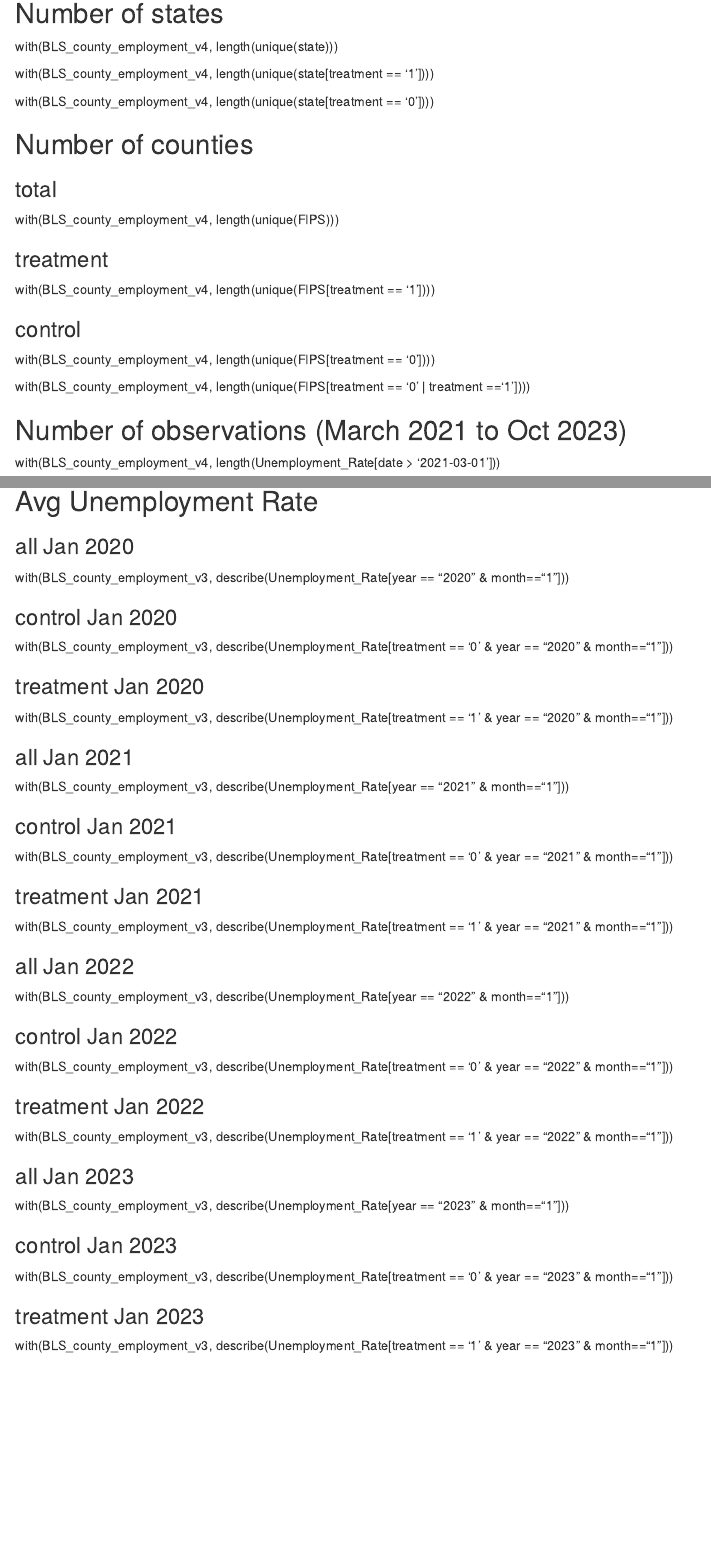
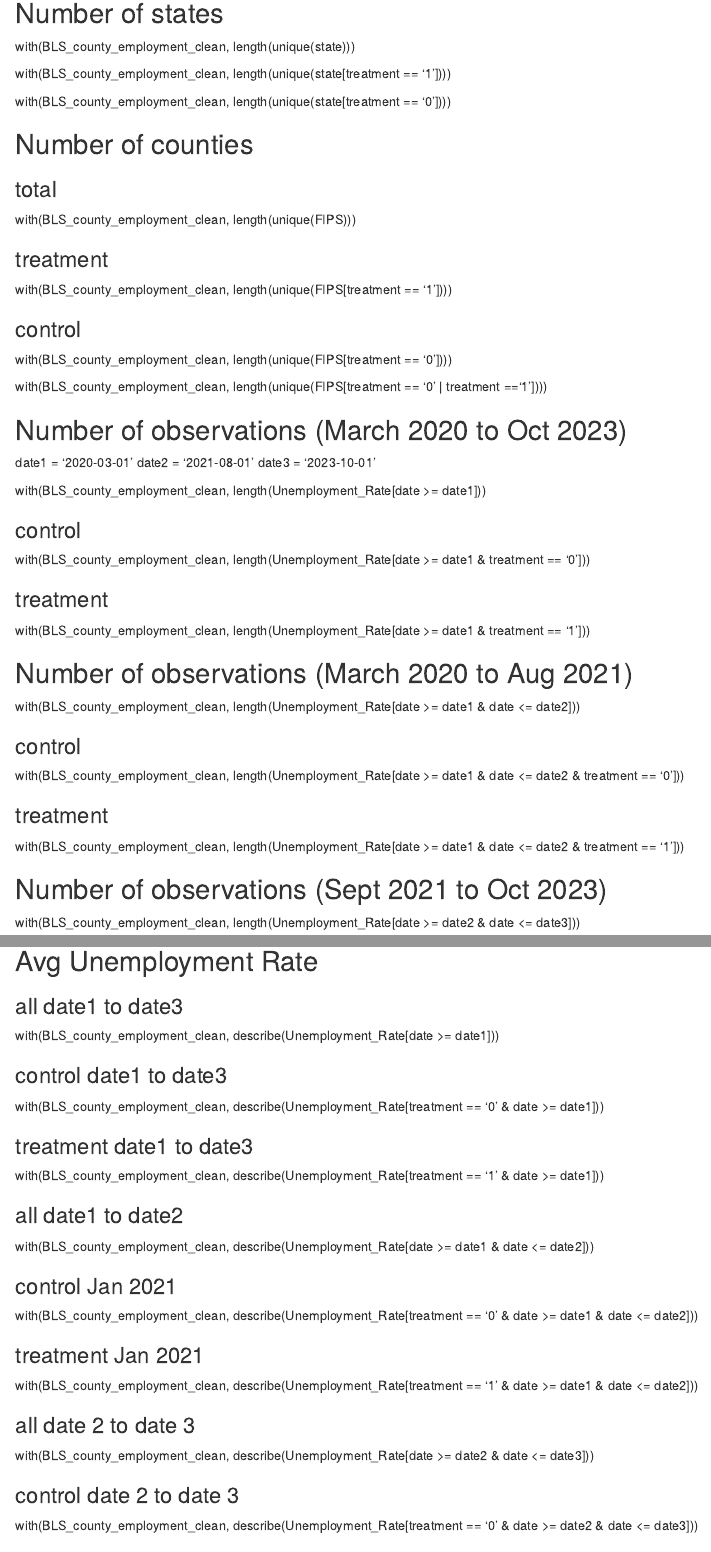
Before and after one commit to cpreeldumas/quant_capstone, an R Markdown document (3.analysis/descriptive_statistics_v1.Rmd): the page in a window 1100 px wide, from 290 px down, and a second part further down, joined at a grey line. Rendered offline with R 4.5, knitr and Pandoc, with nearby package versions.

Commit message:
Update descriptive_statistics_v1.Rmd

```diff
--- a/3.analysis/descriptive_statistics_v1.Rmd
+++ b/3.analysis/descriptive_statistics_v1.Rmd
@@ -22,33 +22,51 @@ str(BLS_county_employment_v4)
 
 ## Number of states
 
-with(BLS_county_employment_v4, length(unique(state)))
+with(BLS_county_employment_clean, length(unique(state)))
 
-with(BLS_county_employment_v4, length(unique(state[treatment == '1'])))
+with(BLS_county_employment_clean, length(unique(state[treatment == '1'])))
 
-with(BLS_county_employment_v4, length(unique(state[treatment == '0'])))
+with(BLS_county_employment_clean, length(unique(state[treatment == '0'])))
 
 ## Number of counties
 
 ### total
-with(BLS_county_employment_v4, length(unique(FIPS)))
+with(BLS_county_employment_clean, length(unique(FIPS)))
 
 ### treatment
-with(BLS_county_employment_v4, length(unique(FIPS[treatment == '1'])))
+with(BLS_county_employment_clean, length(unique(FIPS[treatment == '1'])))
 
 ### control
-with(BLS_county_employment_v4, length(unique(FIPS[treatment == '0'])))
+with(BLS_county_employment_clean, length(unique(FIPS[treatment == '0'])))
 
 
-with(BLS_county_employment_v4, length(unique(FIPS[treatment == '0' | treatment =='1'])))
+with(BLS_county_employment_clean, length(unique(FIPS[treatment == '0' | treatment =='1'])))
 
 
-## Number of observations (March 2021 to Oct 2023)
+## Number of observations (March 2020 to Oct 2023)
 
-with(BLS_county_employment_v4, length(Unemployment_Rate[date > '2021-03-01']))
+date1 = '2020-03-01'
+date2 = '2021-08-01'
+date3 = '2023-10-01'
+
+with(BLS_county_employment_clean, length(Unemployment_Rate[date >= date1]))
 
 ### control
-with(BLS_county_employment_v4, length(Unemployment_Rate[date > '2021-03-01' & treatment == '0']))
+with(BLS_county_employment_clean, length(Unemployment_Rate[date >= date1 & treatment == '0']))
 
 ### treatment
-with(BLS_county_employment_v4, length(Unemployment_Rate[date > '2021-03-01' & treatment == '1']))
+with(BLS_county_employment_clean, length(Unemployment_Rate[date >= date1 & treatment == '1']))
+
+## Number of observations (March 2020 to Aug 2021)
+
+with(BLS_county_employment_clean, length(Unemployment_Rate[date >= date1 & date <= date2]))
+
+### control
+with(BLS_county_employment_clean, length(Unemployment_Rate[date >= date1 & date <= date2 & treatment == '0']))
+
+### treatment
+with(BLS_county_employment_clean, length(Unemployment_Rate[date >= date1 & date <= date2 & treatment == '1']))
+
+## Number of observations (Sept 2021 to Oct 2023)
+
+with(BLS_county_employment_clean, length(Unemployment_Rate[date >= date2 & date <= date3]))
@@ -94,41 +120,31 @@ with(BLS_county_employment_v3, sum(Labor_Force[treatment == '0' & year == "2023"
 
 ## Avg Unemployment Rate
 
-### all Jan 2020
-with(BLS_county_employment_v3, describe(Unemployment_Rate[year == "2020" & month=="1"]))
+### all date1 to date3
+with(BLS_county_employment_clean, describe(Unemployment_Rate[date >= date1]))
 
-### control Jan 2020
-with(BLS_county_employment_v3, describe(Unemployment_Rate[treatment == '0' & year == "2020" & month=="1"]))
+### control date1 to date3
+with(BLS_county_employment_clean, describe(Unemployment_Rate[treatment == '0' & date >= date1]))
 
-### treatment Jan 2020
-with(BLS_county_employment_v3, describe(Unemployment_Rate[treatment == '1' & year == "2020" & month=="1"]))
+### treatment date1 to date3
+with(BLS_county_employment_clean, describe(Unemployment_Rate[treatment == '1' & date >= date1]))
 
 
-### all Jan 2021
-with(BLS_county_employment_v3, describe(Unemployment_Rate[year == "2021" & month=="1"]))
+### all date1 to date2
+with(BLS_county_employment_clean, describe(Unemployment_Rate[date >= date1 & date <= date2]))
 
 ### control Jan 2021
-with(BLS_county_employment_v3, describe(Unemployment_Rate[treatment == '0' & year == "2021" & month=="1"]))
+with(BLS_county_employment_clean, describe(Unemployment_Rate[treatment == '0' & date >= date1 & date <= date2]))
 
 ### treatment Jan 2021
-with(BLS_county_employment_v3, describe(Unemployment_Rate[treatment == '1' & year == "2021" & month=="1"]))
+with(BLS_county_employment_clean, describe(Unemployment_Rate[treatment == '1' & date >= date1 & date <= date2]))
 
 
-### all Jan 2022
-with(BLS_county_employment_v3, describe(Unemployment_Rate[year == "2022" & month=="1"]))
+### all date 2 to date 3
+with(BLS_county_employment_clean, describe(Unemployment_Rate[date >= date2 & date <= date3]))
 
-### control Jan 2022
-with(BLS_county_employment_v3, describe(Unemployment_Rate[treatment == '0' & year == "2022" & month=="1"]))
+### control date 2 to date 3
+with(BLS_county_employment_clean, describe(Unemployment_Rate[treatment == '0' & date >= date2 & date <= date3]))
 
-### treatment Jan 2022
-with(BLS_county_employment_v3, describe(Unemployment_Rate[treatment == '1' & year == "2022" & month=="1"]))
-
-
-### all Jan 2023
-with(BLS_county_employment_v3, describe(Unemployment_Rate[year == "2023" & month=="1"]))
-
-### control Jan 2023
-with(BLS_county_employment_v3, describe(Unemployment_Rate[treatment == '0' & year == "2023" & month=="1"]))
-
-### treatment Jan 2023
-with(BLS_county_employment_v3, describe(Unemployment_Rate[treatment == '1' & year == "2023" & month=="1"]))
+### treatment date 2 to date 3
+with(BLS_county_employment_clean, describe(Unemployment_Rate[treatment == '1' & date >= date2 & date <= date3]))
```
Also changed, not shown: 3.analysis/descriptive_statistics_v1.Rmd (36 more changed lines).
